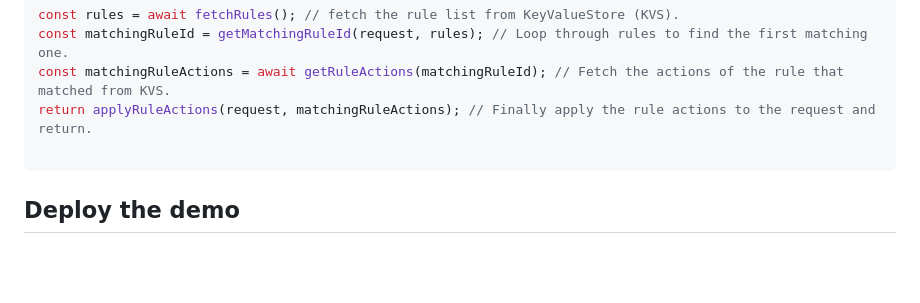
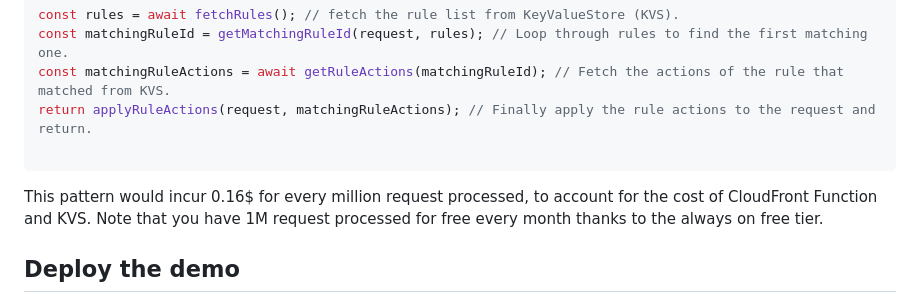
Before and after one commit to achrafsouk/cloudfront-rule-engine, a Markdown page: README.md, the part around the change. GitHub-like rendering; blank space fills up the shorter version.

````diff
--- a/README.md
+++ b/README.md
@@ -13,6 +13,9 @@ const matchingRuleActions = await getRuleActions(matchingRuleId); // Fetch the a
 return applyRuleActions(request, matchingRuleActions); // Finally apply the rule actions to the request and return.
 
 ```
+
+This pattern would incur 0.16$ for every million request processed, to account for the cost of CloudFront Function and KVS. Note that you have 1M request processed for free every month thanks to the always on free tier.
+
 
 ## Deploy the demo
 
````
